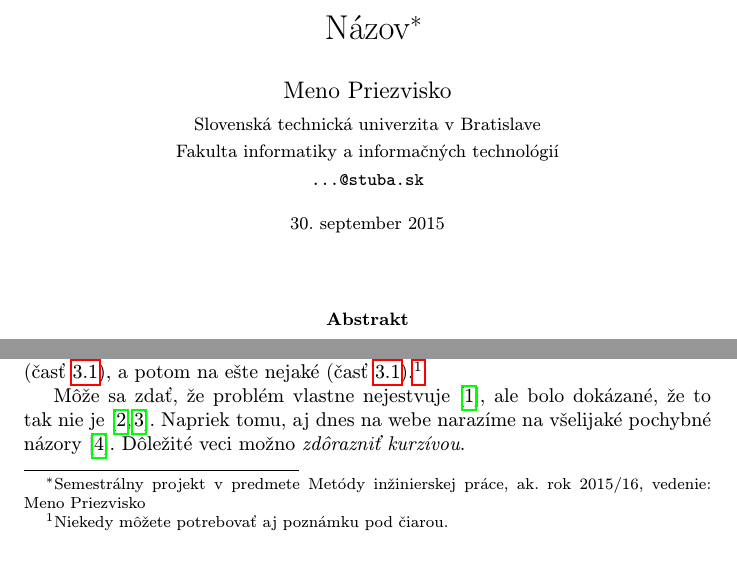
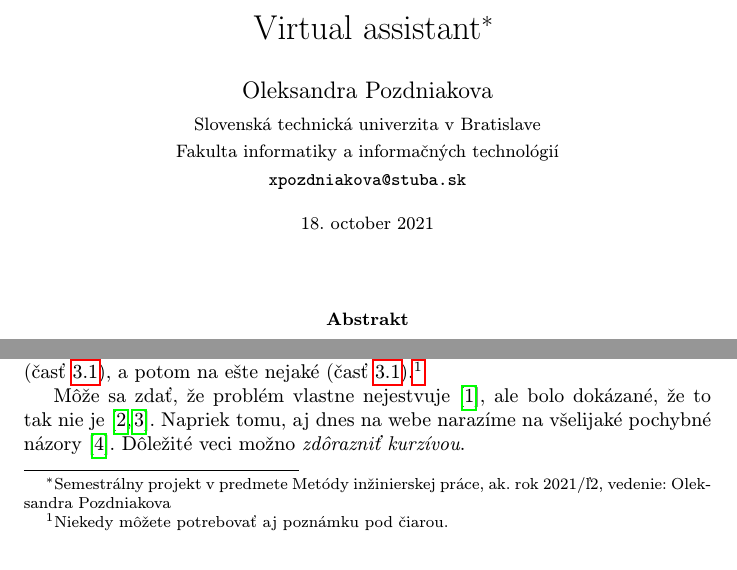
Before and after one commit to pozdniakova/MIP, a LaTeX paper (clanok.tex): two parts of page 1 of 2, joined at a grey line, cut at the place of the change. Compiled offline with pdfLaTeX.

Commit message:
change title

```diff
--- a/clanok.tex
+++ b/clanok.tex
@@ -15,15 +15,15 @@
 
 \pagestyle{headings}
 
-\title{Názov\thanks{Semestrálny projekt v predmete Metódy inžinierskej práce, ak. rok 2015/16, vedenie: Meno Priezvisko}} % meno a priezvisko vyučujúceho na cvičeniach
+\title{Virtual assistant\thanks{Semestrálny projekt v predmete Metódy inžinierskej práce, ak. rok 2021/ľ2, vedenie: Oleksandra Pozdniakova}} % meno a priezvisko vyučujúceho na cvičeniach
 
-\author{Meno Priezvisko\\[2pt]
+\author{Oleksandra Pozdniakova\\[2pt]
 	{\small Slovenská technická univerzita v Bratislave}\\
 	{\small Fakulta informatiky a informačných technológií}\\
-	{\small \texttt{...@stuba.sk}}
+	{\small \texttt{xpozdniakova@stuba.sk}}
 	}
 
-\date{\small 30. september 2015} % upravte
+\date{\small 18. october 2021} % upravte
 
 
 
```
